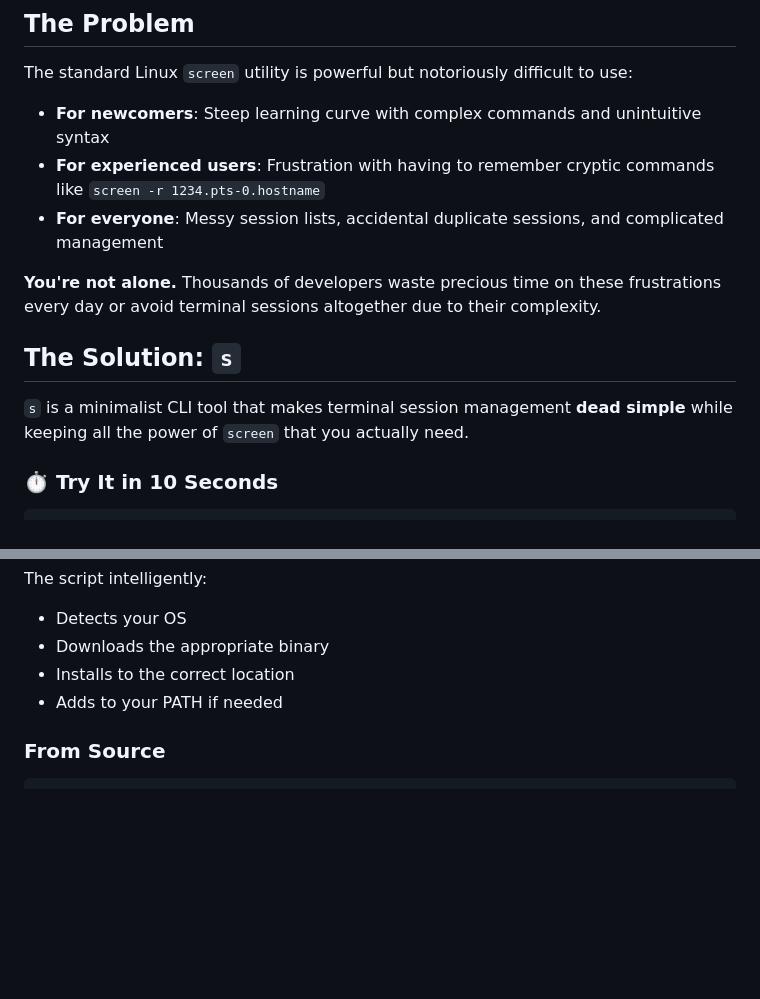
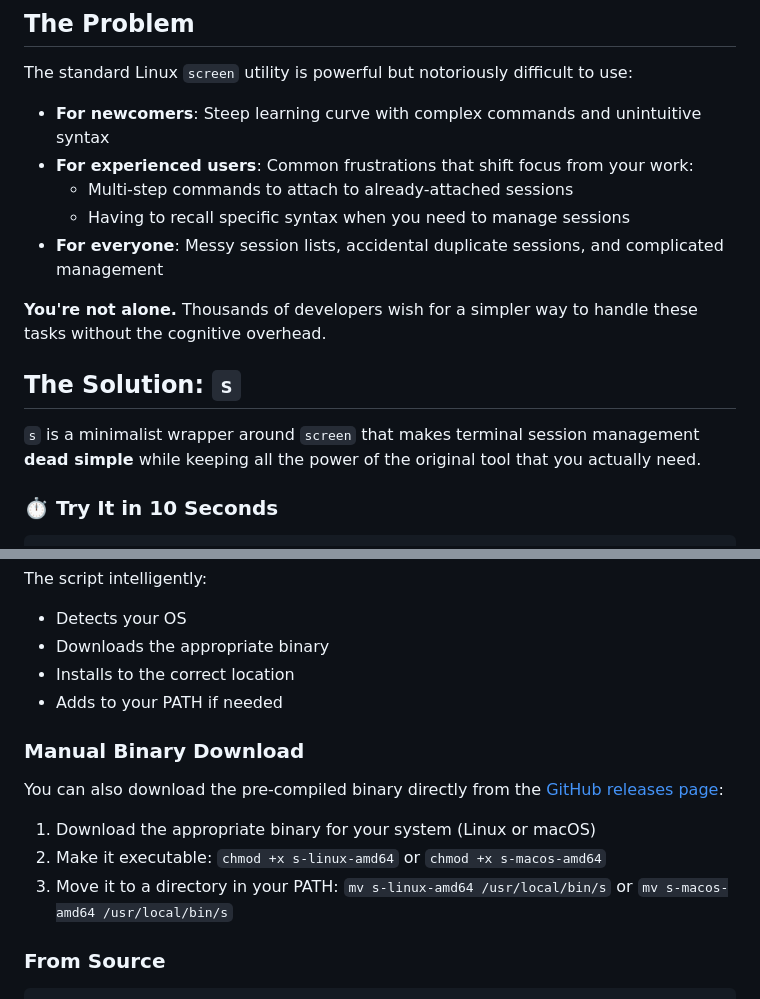
Before and after one commit to kolarski/s, a Markdown page: README.md, 2 parts joined by grey strips. Rendered like a GitHub page; blank space fills up the shorter version.

Commit message:
feat: Update README.md

````diff
--- a/README.md
+++ b/README.md
@@ -24,14 +24,16 @@ If you're using SSH to connect to servers or running long processes that you don
 The standard Linux `screen` utility is powerful but notoriously difficult to use:
 
 - **For newcomers**: Steep learning curve with complex commands and unintuitive syntax
-- **For experienced users**: Frustration with having to remember cryptic commands like `screen -r 1234.pts-0.hostname`
+- **For experienced users**: Common frustrations that shift focus from your work:
+  - Multi-step commands to attach to already-attached sessions
+  - Having to recall specific syntax when you need to manage sessions
 - **For everyone**: Messy session lists, accidental duplicate sessions, and complicated management
 
-**You're not alone.** Thousands of developers waste precious time on these frustrations every day or avoid terminal sessions altogether due to their complexity.
+**You're not alone.** Thousands of developers wish for a simpler way to handle these tasks without the cognitive overhead.
 
 ## The Solution: `s`
 
-`s` is a minimalist CLI tool that makes terminal session management **dead simple** while keeping all the power of `screen` that you actually need.
+`s` is a minimalist wrapper around `screen` that makes terminal session management **dead simple** while keeping all the power of the original tool that you actually need.
 
 ### ⏱️ Try It in 10 Seconds
 
@@ -105,6 +107,14 @@ The script intelligently:
 - Installs to the correct location
 - Adds to your PATH if needed
 
+### Manual Binary Download
+
+You can also download the pre-compiled binary directly from the [GitHub releases page](https://github.com/kolarski/s/releases):
+
+1. Download the appropriate binary for your system (Linux or macOS)
+2. Make it executable: `chmod +x s-linux-amd64` or `chmod +x s-macos-amd64`
+3. Move it to a directory in your PATH: `mv s-linux-amd64 /usr/local/bin/s` or `mv s-macos-amd64 /usr/local/bin/s`
+
 ### From Source
 
 ```bash
````
